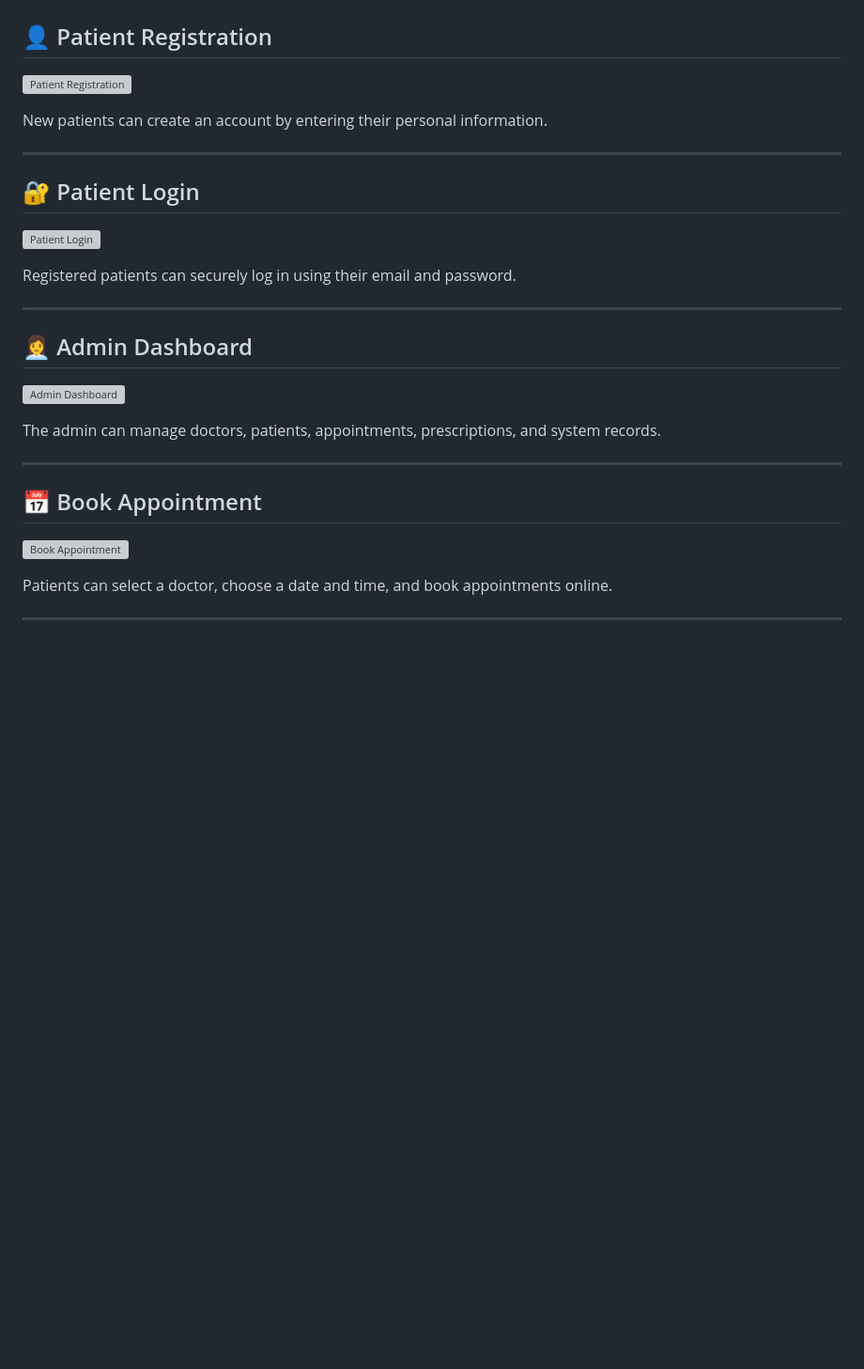
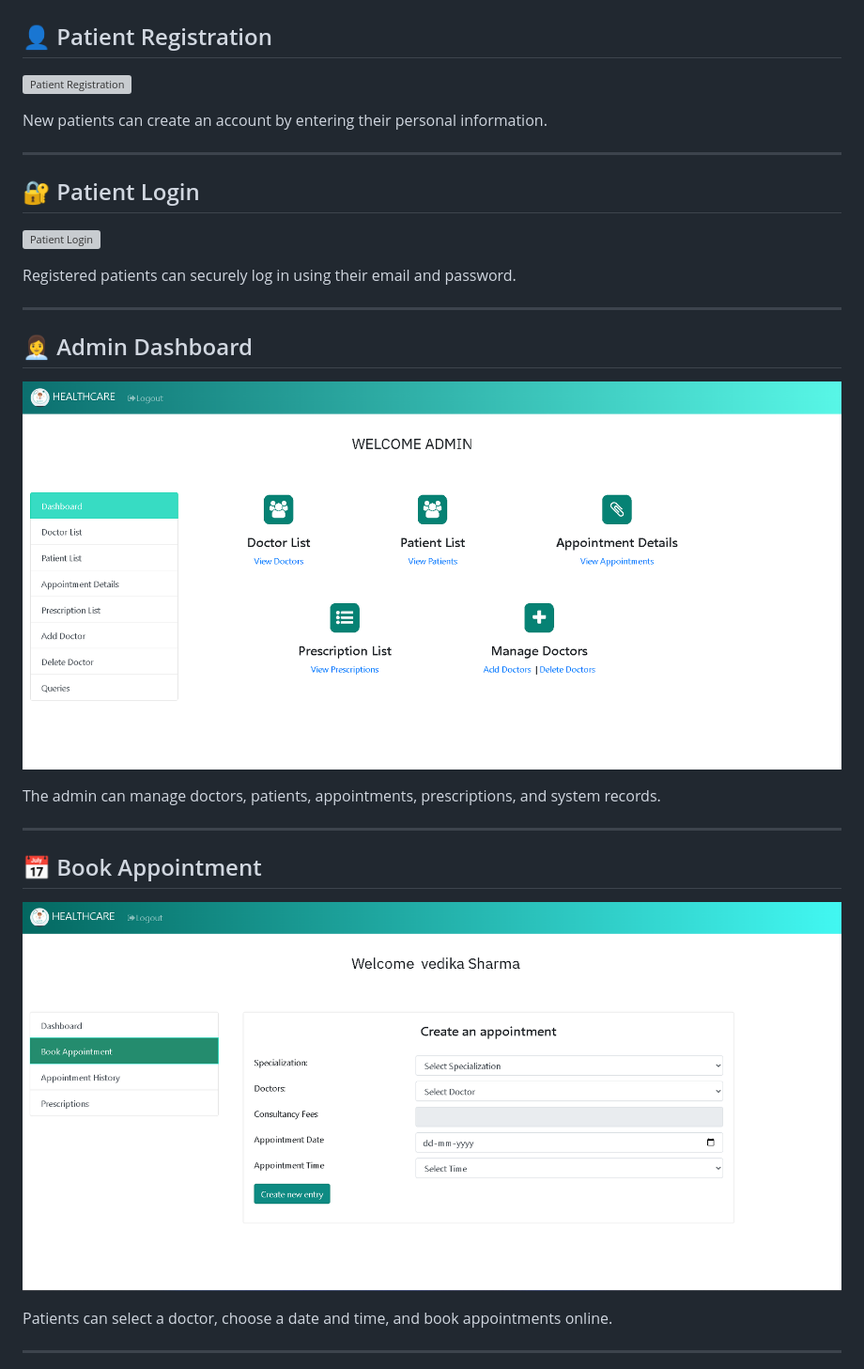
Before and after one commit to karishma24-Itsme/Hospital-Management-System, a Markdown page: README.md, the part around one of its changes. Shown at 94% size. GitHub-like rendering; blank space fills up the shorter version; grey boxes are pictures that could not be loaded.

```diff
--- a/README.md
+++ b/README.md
@@ -54,14 +54,14 @@ Registered patients can securely log in using their email and password.
 ---
 
 ## 👩‍💼 Admin Dashboard
-![Admin Dashboard](https://github.com/karishma24-Itsme/Hospital-Management-System/bob/main/images/admin.png)
+![Admin Dashboard](https://github.com/karishma24-Itsme/Hospital-Management-System/blob/main/images/admin.png)
 
 The admin can manage doctors, patients, appointments, prescriptions, and system records.
 
 ---
 
 ## 📅 Book Appointment
-![Book Appointment](https://github.com/karishma24-Itsme/Hospital-Management-System/bob/main/images/appoint.png)
+![Book Appointment](https://github.com/karishma24-Itsme/Hospital-Management-System/blob/main/images/appoint.png)
 
 Patients can select a doctor, choose a date and time, and book appointments online.
 
```
Also changed, not shown: other parts of README.md (+8 -8 lines).
